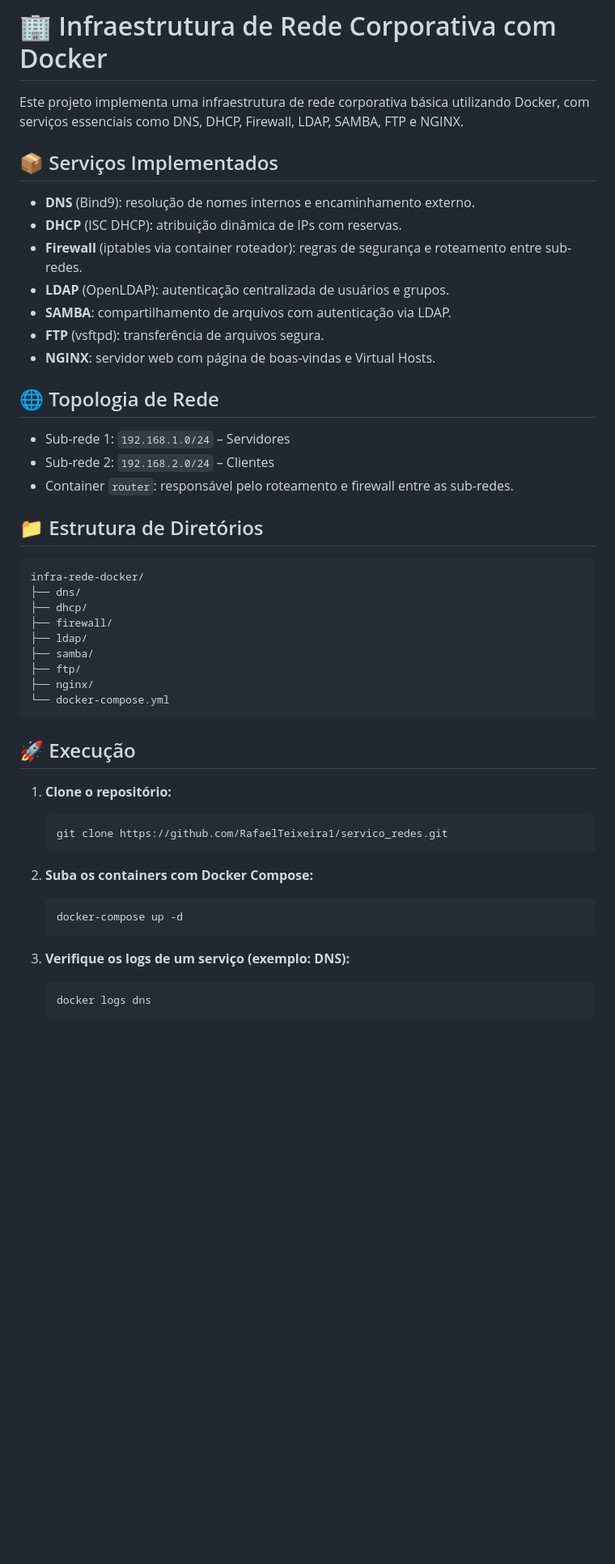
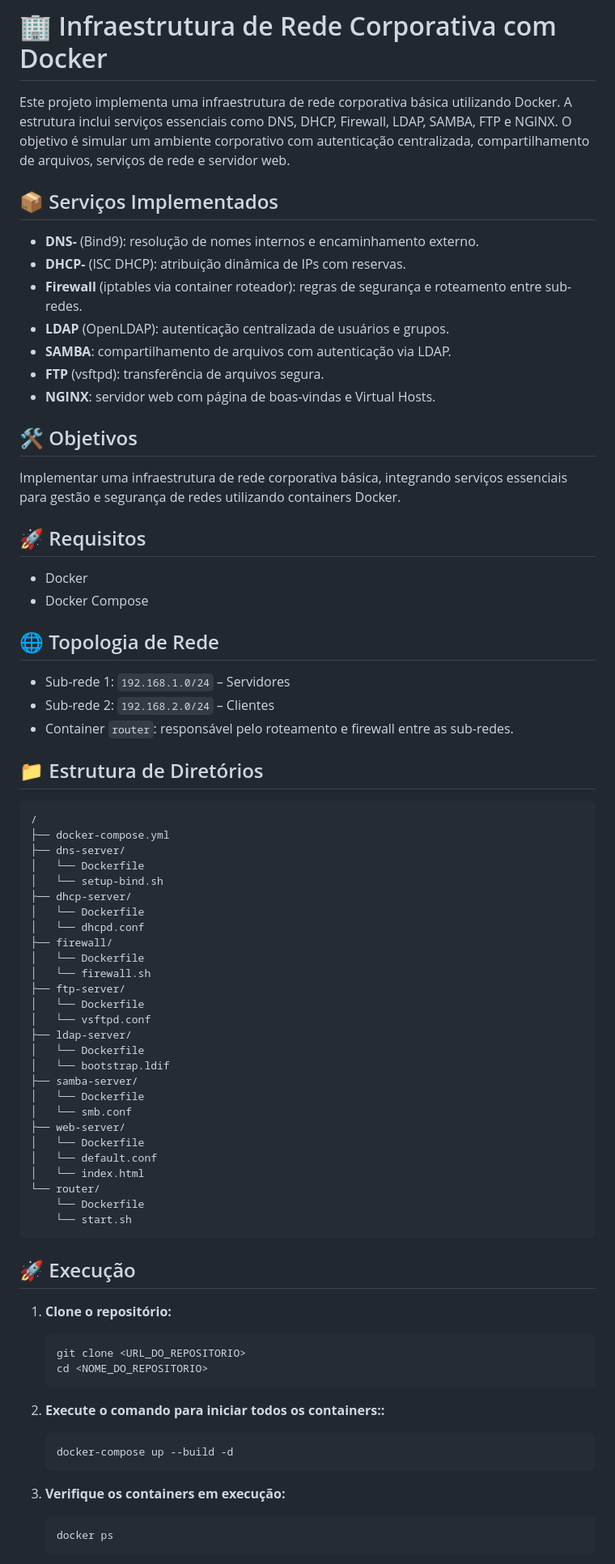
Before and after one commit to RafaelTeixeira1/servico_redes, a Markdown page: README.md, the part around one of its changes. Shown at 81% size. Drawn GitHub-style; blank space fills up the shorter version.

````diff
--- a/README.md
+++ b/README.md
@@ -1,17 +1,26 @@
 
 # 🏢 Infraestrutura de Rede Corporativa com Docker
 
-Este projeto implementa uma infraestrutura de rede corporativa básica utilizando Docker, com serviços essenciais como DNS, DHCP, Firewall, LDAP, SAMBA, FTP e NGINX.
+Este projeto implementa uma infraestrutura de rede corporativa básica utilizando Docker. A estrutura inclui serviços essenciais como DNS, DHCP, Firewall, LDAP, SAMBA, FTP e NGINX. O objetivo é simular um ambiente corporativo com autenticação centralizada, compartilhamento de arquivos, serviços de rede e servidor web.
 
 ## 📦 Serviços Implementados
 
-- **DNS** (Bind9): resolução de nomes internos e encaminhamento externo.
-- **DHCP** (ISC DHCP): atribuição dinâmica de IPs com reservas.
+- **DNS-** (Bind9): resolução de nomes internos e encaminhamento externo.
+- **DHCP-** (ISC DHCP): atribuição dinâmica de IPs com reservas.
 - **Firewall** (iptables via container roteador): regras de segurança e roteamento entre sub-redes.
 - **LDAP** (OpenLDAP): autenticação centralizada de usuários e grupos.
 - **SAMBA**: compartilhamento de arquivos com autenticação via LDAP.
 - **FTP** (vsftpd): transferência de arquivos segura.
 - **NGINX**: servidor web com página de boas-vindas e Virtual Hosts.
+
+## 🛠️ Objetivos
+
+Implementar uma infraestrutura de rede corporativa básica, integrando serviços essenciais para gestão e segurança de redes utilizando containers Docker.
+
+## 🚀 Requisitos
+
+- Docker
+- Docker Compose
 
 ## 🌐 Topologia de Rede
 
@@ -22,15 +31,33 @@ Este projeto implementa uma infraestrutura de rede corporativa básica utilizand
 ## 📁 Estrutura de Diretórios
 
 ```
-infra-rede-docker/
-├── dns/
-├── dhcp/
+/
+├── docker-compose.yml
+├── dns-server/
+│   └── Dockerfile
+│   └── setup-bind.sh
+├── dhcp-server/
+│   └── Dockerfile
+│   └── dhcpd.conf
 ├── firewall/
-├── ldap/
-├── samba/
-├── ftp/
-├── nginx/
-└── docker-compose.yml
+│   └── Dockerfile
+│   └── firewall.sh
+├── ftp-server/
+│   └── Dockerfile
+│   └── vsftpd.conf
+├── ldap-server/
+│   └── Dockerfile
+│   └── bootstrap.ldif
+├── samba-server/
+│   └── Dockerfile
+│   └── smb.conf
+├── web-server/
+│   └── Dockerfile
+│   └── default.conf
+│   └── index.html
+└── router/
+    └── Dockerfile
+    └── start.sh
 ```
 
 ## 🚀 Execução
@@ -38,18 +65,19 @@ infra-rede-docker/
 1. **Clone o repositório:**
 
    ```bash
-   git clone https://github.com/RafaelTeixeira1/servico_redes.git
+   git clone <URL_DO_REPOSITORIO>
+   cd <NOME_DO_REPOSITORIO>
    ```
 
-2. **Suba os containers com Docker Compose:**
+2. **Execute o comando para iniciar todos os containers::**
 
    ```bash
-   docker-compose up -d
+   docker-compose up --build -d
    ```
 
-3. **Verifique os logs de um serviço (exemplo: DNS):**
+3. **Verifique os containers em execução:**
 
    ```bash
-   docker logs dns
+   docker ps
    ```
 
````
Also changed, not shown: other parts of README.md (+18 -11 lines).
